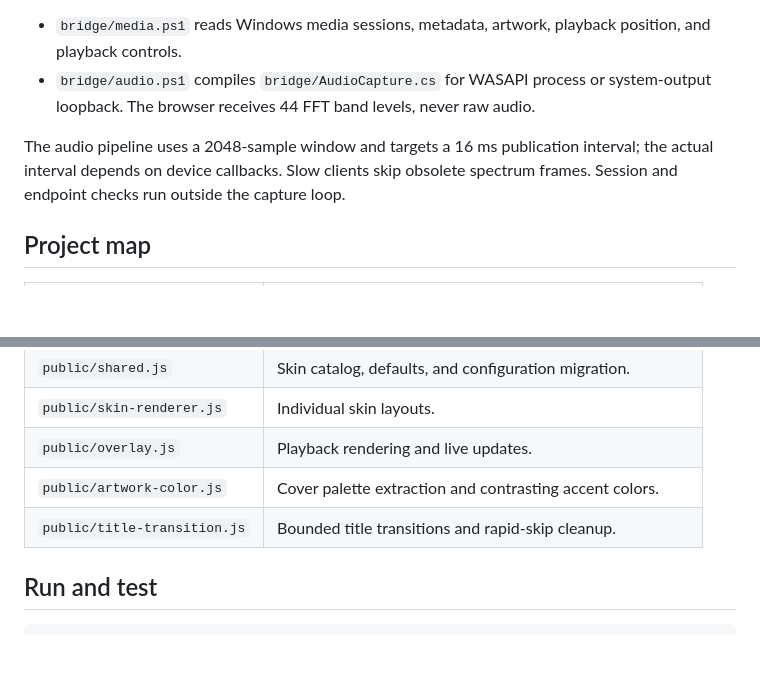
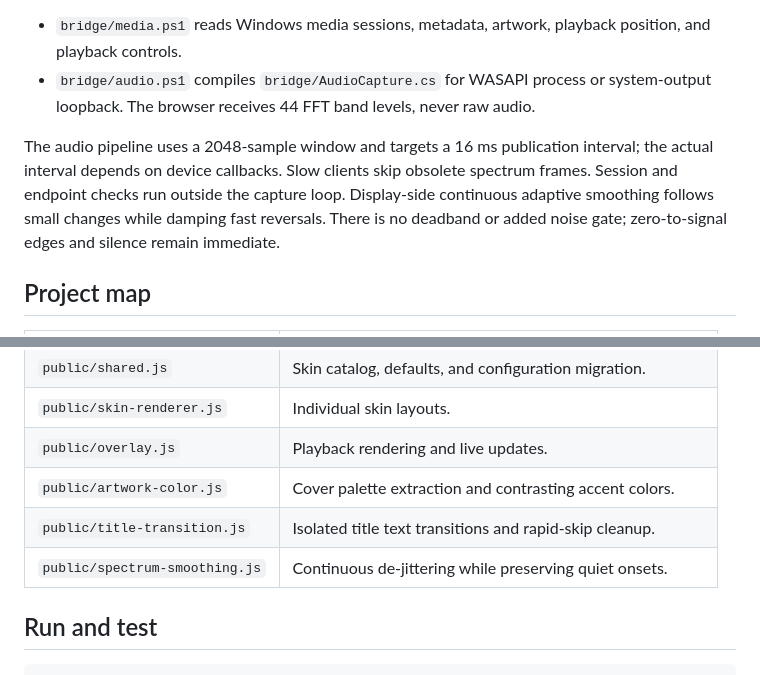
Before and after one commit to modcrafts/now-playing, a Markdown page: docs/DEVELOPMENT.md, 2 parts joined by grey strips. GitHub-like rendering; blank space fills up the shorter version.

```diff
--- a/docs/DEVELOPMENT.md
+++ b/docs/DEVELOPMENT.md
@@ -11,7 +11,7 @@ Windows PowerShell 5.1 bridges the official Apple Music app to the server:
 - `bridge/media.ps1` reads Windows media sessions, metadata, artwork, playback position, and playback controls.
 - `bridge/audio.ps1` compiles `bridge/AudioCapture.cs` for WASAPI process or system-output loopback. The browser receives 44 FFT band levels, never raw audio.
 
-The audio pipeline uses a 2048-sample window and targets a 16 ms publication interval; the actual interval depends on device callbacks. Slow clients skip obsolete spectrum frames. Session and endpoint checks run outside the capture loop.
+The audio pipeline uses a 2048-sample window and targets a 16 ms publication interval; the actual interval depends on device callbacks. Slow clients skip obsolete spectrum frames. Session and endpoint checks run outside the capture loop. Display-side continuous adaptive smoothing follows small changes while damping fast reversals. There is no deadband or added noise gate; zero-to-signal edges and silence remain immediate.
 
 ## Project map
 
@@ -24,7 +24,8 @@ The audio pipeline uses a 2048-sample window and targets a 16 ms publication int
 | `public/skin-renderer.js` | Individual skin layouts. |
 | `public/overlay.js` | Playback rendering and live updates. |
 | `public/artwork-color.js` | Cover palette extraction and contrasting accent colors. |
-| `public/title-transition.js` | Bounded title transitions and rapid-skip cleanup. |
+| `public/title-transition.js` | Isolated title text transitions and rapid-skip cleanup. |
+| `public/spectrum-smoothing.js` | Continuous de-jittering while preserving quiet onsets. |
 
 ## Run and test
 
```
Also changed, not shown: README.en.md (+7 -9 lines), README.md (+7 -9 lines), docs/images/spectrum.gif (added), docs/images/title-transition.gif (deleted), 8 other files.
